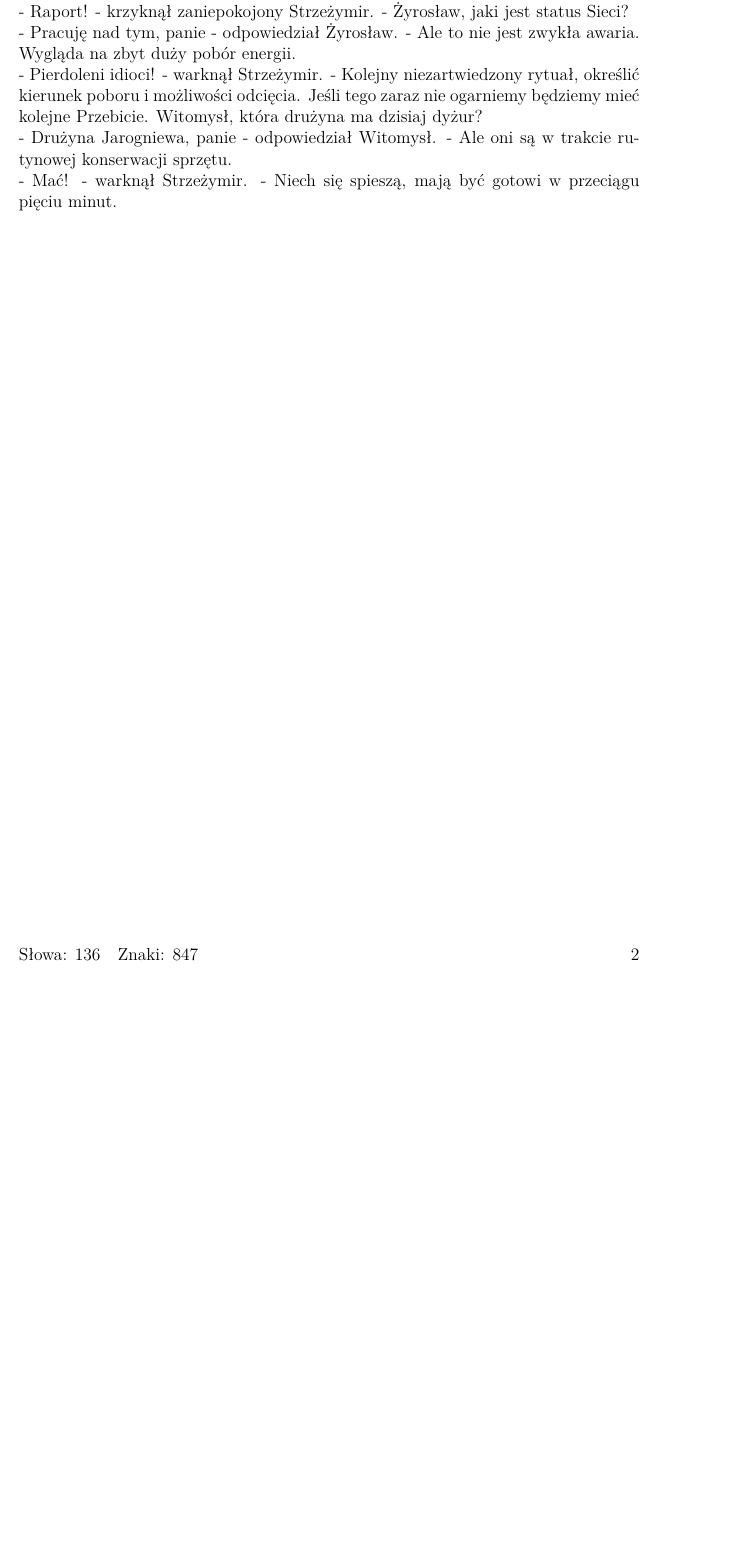
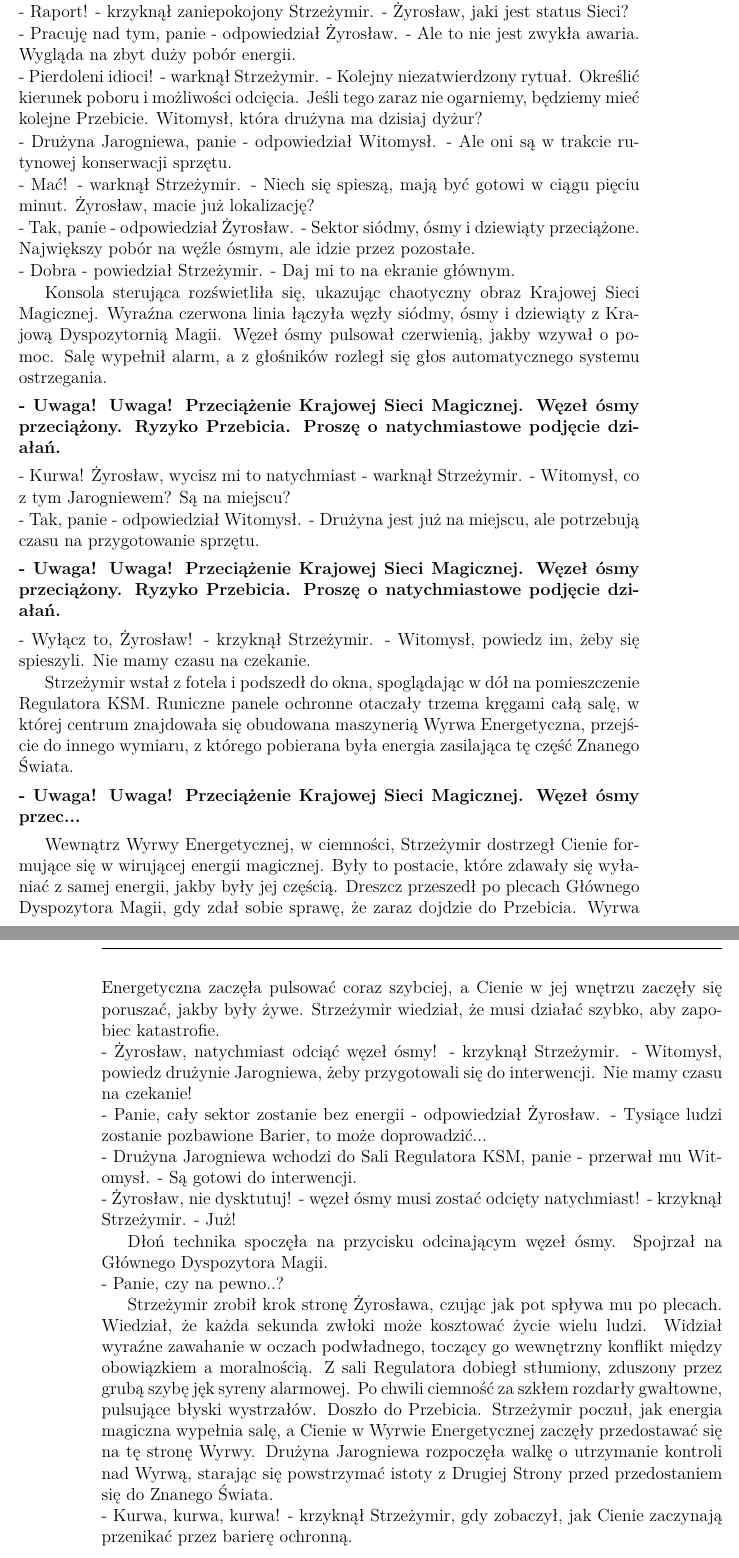
Before and after one commit to pLaskows/Pisane, a LaTeX book (Opowiadania/opowiadaniePierwsze.tex, which reads Opowiadania/KDM.tex): part of page 2 of 2 before the commit and two parts of pages 2 and 3 of 3 after it, the two joined at a grey line, cut so that both start at the same text, the shorter picture padded with empty space. Compiled offline with LuaLaTeX.

Commit message:
Update KDM.tex

```diff
--- a/Opowiadania/KDM.tex
+++ b/Opowiadania/KDM.tex
@@ -4,7 +4,32 @@
 Indykatory kwarcowe, umieszczone w obudowie konsoli pulsowały chaotycznie, jakby każdy z sektorów KSM próbował wrzeszczeć o własnej awarii.
 \par\noindent- Raport! - krzyknął zaniepokojony Strzeżymir. - Żyrosław, jaki jest status Sieci?
 \par\noindent- Pracuję nad tym, panie - odpowiedział Żyrosław. - Ale to nie jest zwykła awaria. Wygląda na zbyt duży pobór energii.
-\par\noindent- Pierdoleni idioci! - warknął Strzeżymir. - Kolejny niezartwiedzony rytuał, określić kierunek poboru i możliwości odcięcia.
-Jeśli tego zaraz nie ogarniemy będziemy mieć kolejne Przebicie. Witomysł, która drużyna ma dzisiaj dyżur?
+\par\noindent- Pierdoleni idioci! - warknął Strzeżymir. - Kolejny niezatwierdzony rytuał. Określić kierunek poboru i możliwości odcięcia.
+Jeśli tego zaraz nie ogarniemy, będziemy mieć kolejne Przebicie. Witomysł, która drużyna ma dzisiaj dyżur?
 \par\noindent- Drużyna Jarogniewa, panie - odpowiedział Witomysł. - Ale oni są w trakcie rutynowej konserwacji sprzętu.
-\par\noindent- Mać! - warknął Strzeżymir. - Niech się spieszą, mają być gotowi w przeciągu pięciu minut.
+\par\noindent- Mać! - warknął Strzeżymir. - Niech się spieszą, mają być gotowi w ciągu pięciu minut. Żyrosław, macie już lokalizację?
+\par\noindent- Tak, panie - odpowiedział Żyrosław. - Sektor siódmy, ósmy i dziewiąty przeciążone. Największy pobór na węźle ósmym, ale idzie przez pozostałe.
+\par\noindent- Dobra - powiedział Strzeżymir. - Daj mi to na ekranie głównym.
+\par\indent Konsola sterująca rozświetliła się, ukazując chaotyczny obraz Krajowej Sieci Magicznej. Wyraźna czerwona linia łączyła węzły siódmy, ósmy i dziewiąty z Krajową Dyspozytornią Magii. Węzeł ósmy pulsował czerwienią, jakby wzywał o pomoc. Salę wypełnił alarm, a z głośników rozległ się głos automatycznego systemu ostrzegania.
+\vspace{0.15cm}
+\par\noindent\textbf{- Uwaga! Uwaga! Przeciążenie Krajowej Sieci Magicznej. Węzeł ósmy przeciążony. Ryzyko Przebicia. Proszę o natychmiastowe podjęcie działań.}
+\vspace{0.15cm}
+\par\noindent- Kurwa! Żyrosław, wycisz mi to natychmiast - warknął Strzeżymir. - Witomysł, co z tym Jarogniewem? Są na miejscu?
+\par\noindent- Tak, panie - odpowiedział Witomysł. - Drużyna jest już na miejscu, ale potrzebują czasu na przygotowanie sprzętu.
+\vspace{0.15cm}
+\par\noindent\textbf{- Uwaga! Uwaga! Przeciążenie Krajowej Sieci Magicznej. Węzeł ósmy przeciążony. Ryzyko Przebicia. Proszę o natychmiastowe podjęcie działań.}
+\vspace{0.15cm}
+\par\noindent- Wyłącz to, Żyrosław! - krzyknął Strzeżymir. - Witomysł, powiedz im, żeby się spieszyli. Nie mamy czasu na czekanie.
+\par\indent Strzeżymir wstał z fotela i podszedł do okna, spoglądając w dół na pomieszczenie Regulatora KSM. Runiczne panele ochronne otaczały trzema kręgami całą salę, w której centrum znajdowała się obudowana maszynerią Wyrwa Energetyczna, przejście do innego wymiaru, z którego pobierana była energia zasilająca tę część Znanego Świata.
+\vspace{0.15cm}
+\par\noindent\textbf{- Uwaga! Uwaga! Przeciążenie Krajowej Sieci Magicznej. Węzeł ósmy przec...}
+\vspace{0.15cm}
+\par\indent Wewnątrz Wyrwy Energetycznej, w ciemności, Strzeżymir dostrzegł Cienie formujące się w wirującej energii magicznej. Były to postacie, które zdawały się wyłaniać z samej energii, jakby były jej częścią. Dreszcz przeszedł po plecach Głównego Dyspozytora Magii, gdy zdał sobie sprawę, że zaraz dojdzie do Przebicia. Wyrwa Energetyczna zaczęła pulsować coraz szybciej, a Cienie w jej wnętrzu zaczęły się poruszać, jakby były żywe. Strzeżymir wiedział, że musi działać szybko, aby zapobiec katastrofie.
+\par\noindent- Żyrosław, natychmiast odciąć węzeł ósmy! - krzyknął Strzeżymir. - Witomysł, powiedz drużynie Jarogniewa, żeby przygotowali się do interwencji. Nie mamy czasu na czekanie!
+\par\noindent- Panie, cały sektor zostanie bez energii - odpowiedział Żyrosław. - Tysiące ludzi zostanie pozbawione Barier, to może doprowadzić...
+\par\noindent- Drużyna Jarogniewa wchodzi do Sali Regulatora KSM, panie - przerwał mu Witomysł. - Są gotowi do interwencji.
+\par\noindent- Żyrosław, nie dysktutuj! - węzeł ósmy musi zostać odcięty natychmiast! - krzyknął Strzeżymir. - Już!
+\par\indent Dłoń technika spoczęła na przycisku odcinającym węzeł ósmy. Spojrzał na Głównego Dyspozytora Magii.
+\par\noindent- Panie, czy na pewno..?
+\par\indent Strzeżymir zrobił krok stronę Żyrosława, czując jak pot spływa mu po plecach. Wiedział, że każda sekunda zwłoki może kosztować życie wielu ludzi. Widział wyraźne zawahanie w oczach podwładnego, toczący go wewnętrzny konflikt między obowiązkiem a moralnością. Z sali Regulatora dobiegł stłumiony, zduszony przez grubą szybę jęk syreny alarmowej. Po chwili ciemność za szkłem rozdarły gwałtowne, pulsujące błyski wystrzałów. Doszło do Przebicia. Strzeżymir poczuł, jak energia magiczna wypełnia salę, a Cienie w Wyrwie Energetycznej zaczęły przedostawać się na tę stronę Wyrwy. Drużyna Jarogniewa rozpoczęła walkę o utrzymanie kontroli nad Wyrwą, starając się powstrzymać istoty z Drugiej Strony przed przedostaniem się do Znanego Świata.
+\par\noindent- Kurwa, kurwa, kurwa! - krzyknął Strzeżymir, gdy zobaczył, jak Cienie zaczynają przenikać przez barierę ochronną.
```
Also changed, not shown: Opowiadania/opowiadaniePierwsze.pdf, 6 other files.
